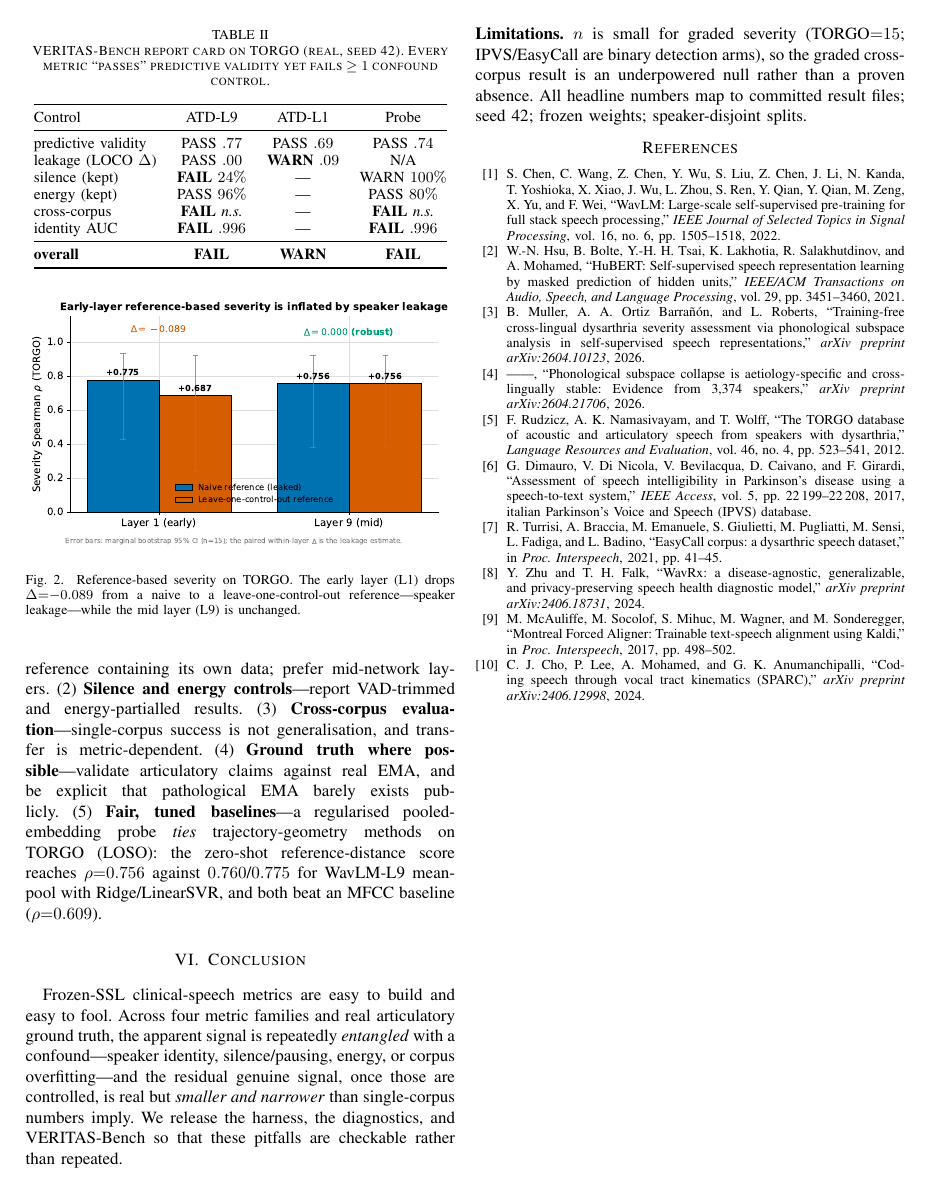
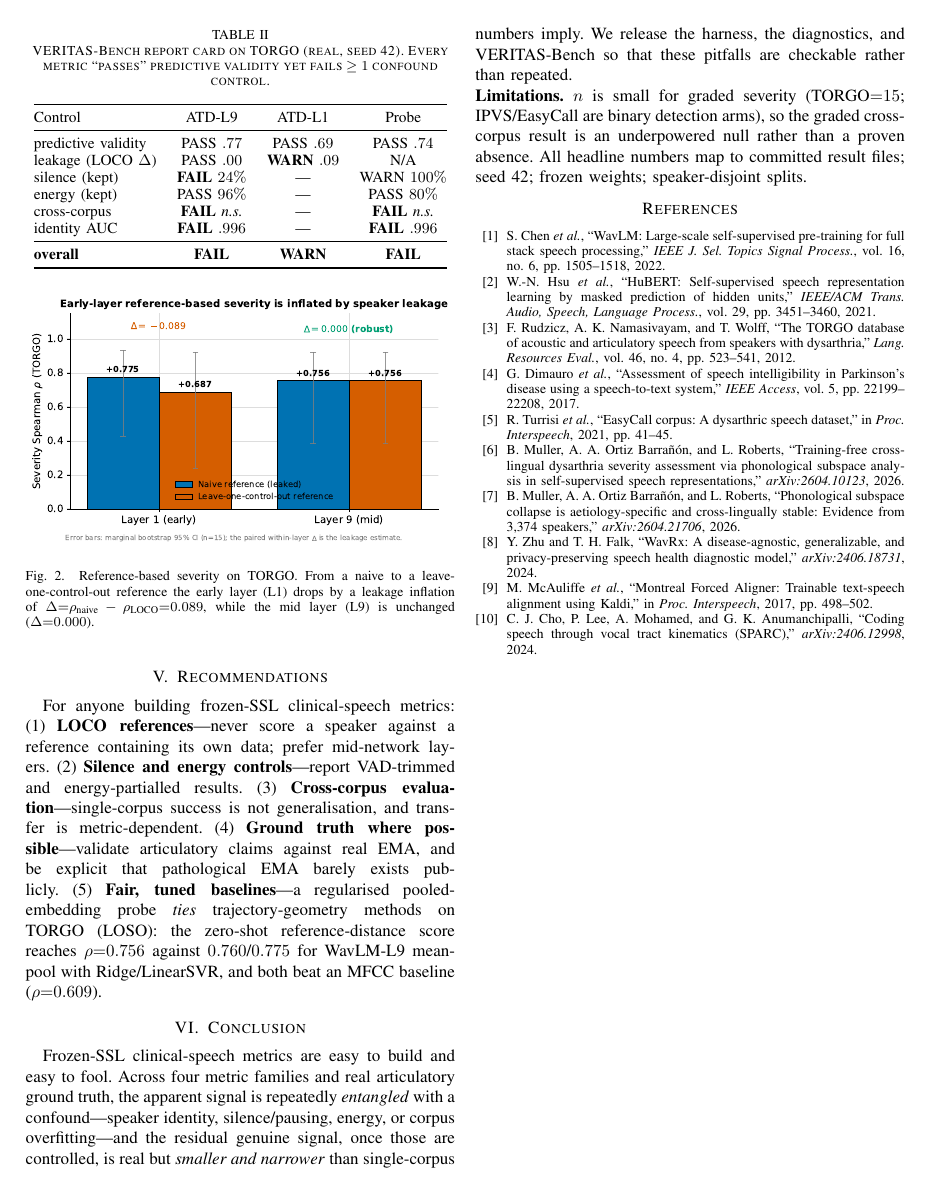
Before and after one commit to ShAuRyA-Noodle/dysarthria-severity-wavlm, a LaTeX paper (paper/veritas/silcon_ieee.tex): page 3 of 3. Compiled offline with pdfLaTeX.

Commit message:
paper(veritas): proof-check pass on SPMB paper (Paper A)
Retarget header to IEEE SPMB 2026; unify leakage Delta sign to inflation convention (naive-LOCO=+0.089) between text/Fig2/Table2; convert to self-contained manual thebibliography (10 IEEE-style bibitems) so submission needs one .tex + 2 figures, no refs.bib/BibTeX pass; drop stale author TODO. All numbers re-verified against committed JSONs.

Co-Authored-By: Claude Opus 4.8 <noreply@anthropic.com>

```diff
--- a/paper/veritas/silcon_ieee.tex
+++ b/paper/veritas/silcon_ieee.tex
@@ -256,9 +254,10 @@ identity AUC            & \textbf{FAIL} $.996$ & --- & \textbf{FAIL} $.996$\\
 \begin{figure}[t]
 \centering
 \includegraphics[width=\columnwidth]{fig2_leakage.pdf}
-\caption{Reference-based severity on TORGO. The early layer (L1) drops
-$\Delta{=}{-}0.089$ from a naive to a leave-one-control-out reference---speaker
-leakage---while the mid layer (L9) is unchanged.}
+\caption{Reference-based severity on TORGO. From a naive to a leave-one-control-out
+reference the early layer (L1) drops by a leakage inflation of
+$\Delta{=}\rho_\text{naive}-\rho_\text{LOCO}{=}0.089$, while the mid layer (L9) is
+unchanged ($\Delta{=}0.000$).}
 \label{fig:leak}
 \end{figure}
 
@@ -296,7 +295,17 @@ IPVS/EasyCall are binary detection arms), so the graded cross-corpus result is a
 underpowered null rather than a proven absence. All headline numbers map to
 committed result files; seed 42; frozen weights; speaker-disjoint splits.
 
-\bibliographystyle{IEEEtran}
-\bibliography{refs}
+\begin{thebibliography}{00}
+\bibitem{chen2022wavlm} S. Chen \emph{et al.}, ``WavLM: Large-scale self-supervised pre-training for full stack speech processing,'' \emph{IEEE J. Sel. Topics Signal Process.}, vol.~16, no.~6, pp.~1505--1518, 2022.
+\bibitem{hsu2021hubert} W.-N. Hsu \emph{et al.}, ``HuBERT: Self-supervised speech representation learning by masked prediction of hidden units,'' \emph{IEEE/ACM Trans. Audio, Speech, Language Process.}, vol.~29, pp.~3451--3460, 2021.
+\bibitem{rudzicz2012torgo} F. Rudzicz, A. K. Namasivayam, and T. Wolff, ``The TORGO database of acoustic and articulatory speech from speakers with dysarthria,'' \emph{Lang. Resources Eval.}, vol.~46, no.~4, pp.~523--541, 2012.
+\bibitem{dimauro2017ipvs} G. Dimauro \emph{et al.}, ``Assessment of speech intelligibility in Parkinson's disease using a speech-to-text system,'' \emph{IEEE Access}, vol.~5, pp.~22199--22208, 2017.
+\bibitem{turrisi2021easycall} R. Turrisi \emph{et al.}, ``EasyCall corpus: A dysarthric speech dataset,'' in \emph{Proc. Interspeech}, 2021, pp.~41--45.
+\bibitem{frozenssl2026a} B. Muller, A. A. Ortiz Barra\~n\'on, and L. Roberts, ``Training-free cross-lingual dysarthria severity assessment via phonological subspace analysis in self-supervised speech representations,'' \emph{arXiv:2604.10123}, 2026.
+\bibitem{frozenssl2026b} B. Muller, A. A. Ortiz Barra\~n\'on, and L. Roberts, ``Phonological subspace collapse is aetiology-specific and cross-lingually stable: Evidence from 3,374 speakers,'' \emph{arXiv:2604.21706}, 2026.
+\bibitem{zhu2024wavrx} Y. Zhu and T. H. Falk, ``WavRx: A disease-agnostic, generalizable, and privacy-preserving speech health diagnostic model,'' \emph{arXiv:2406.18731}, 2024.
+\bibitem{mcauliffe2017mfa} M. McAuliffe \emph{et al.}, ``Montreal Forced Aligner: Trainable text-speech alignment using Kaldi,'' in \emph{Proc. Interspeech}, 2017, pp.~498--502.
+\bibitem{cho2024sparc} C. J. Cho, P. Lee, A. Mohamed, and G. K. Anumanchipalli, ``Coding speech through vocal tract kinematics (SPARC),'' \emph{arXiv:2406.12998}, 2024.
+\end{thebibliography}
 
 \end{document}
```
Also changed, not shown: paper/veritas/silcon_ieee.tex (30 more changed lines).
